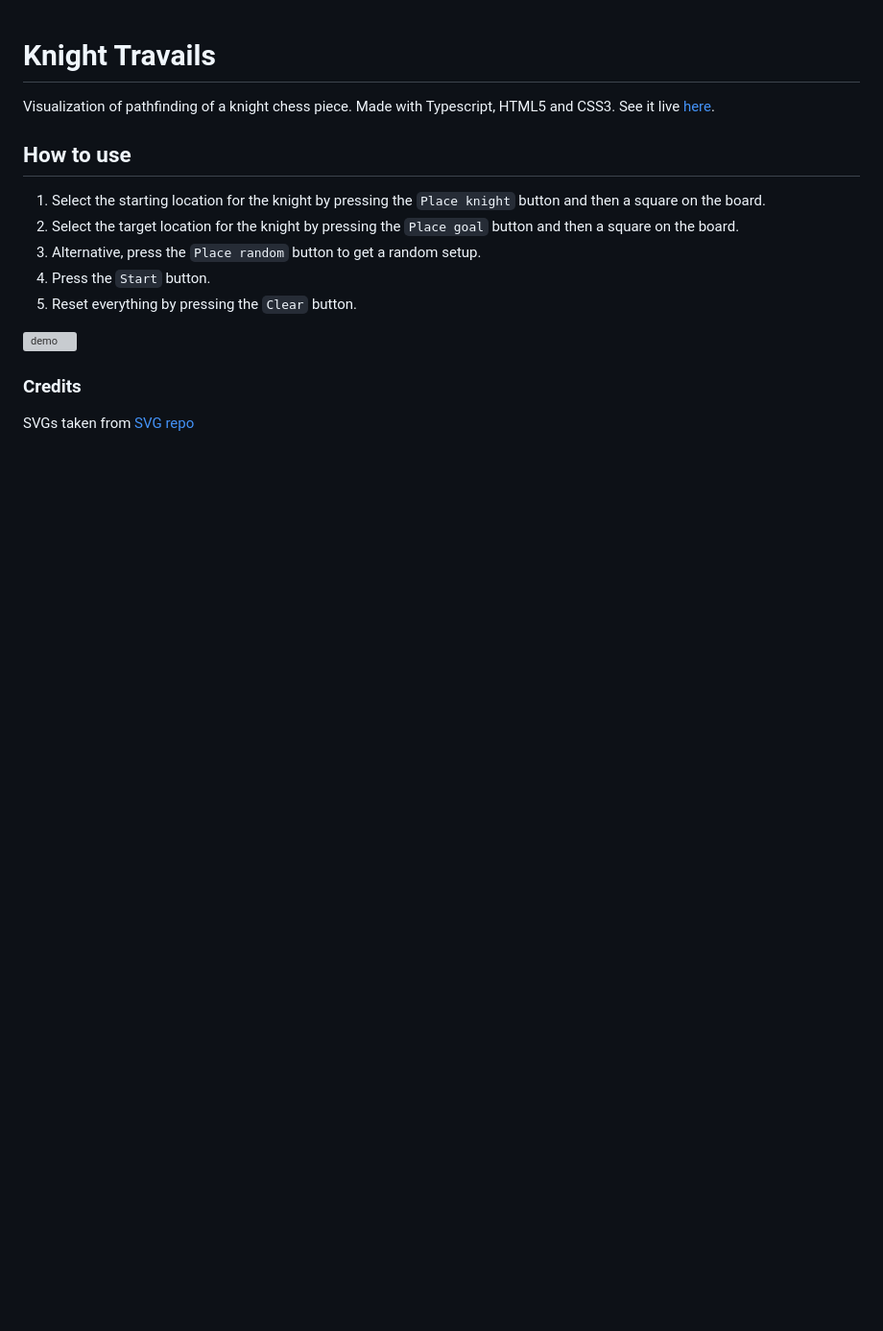
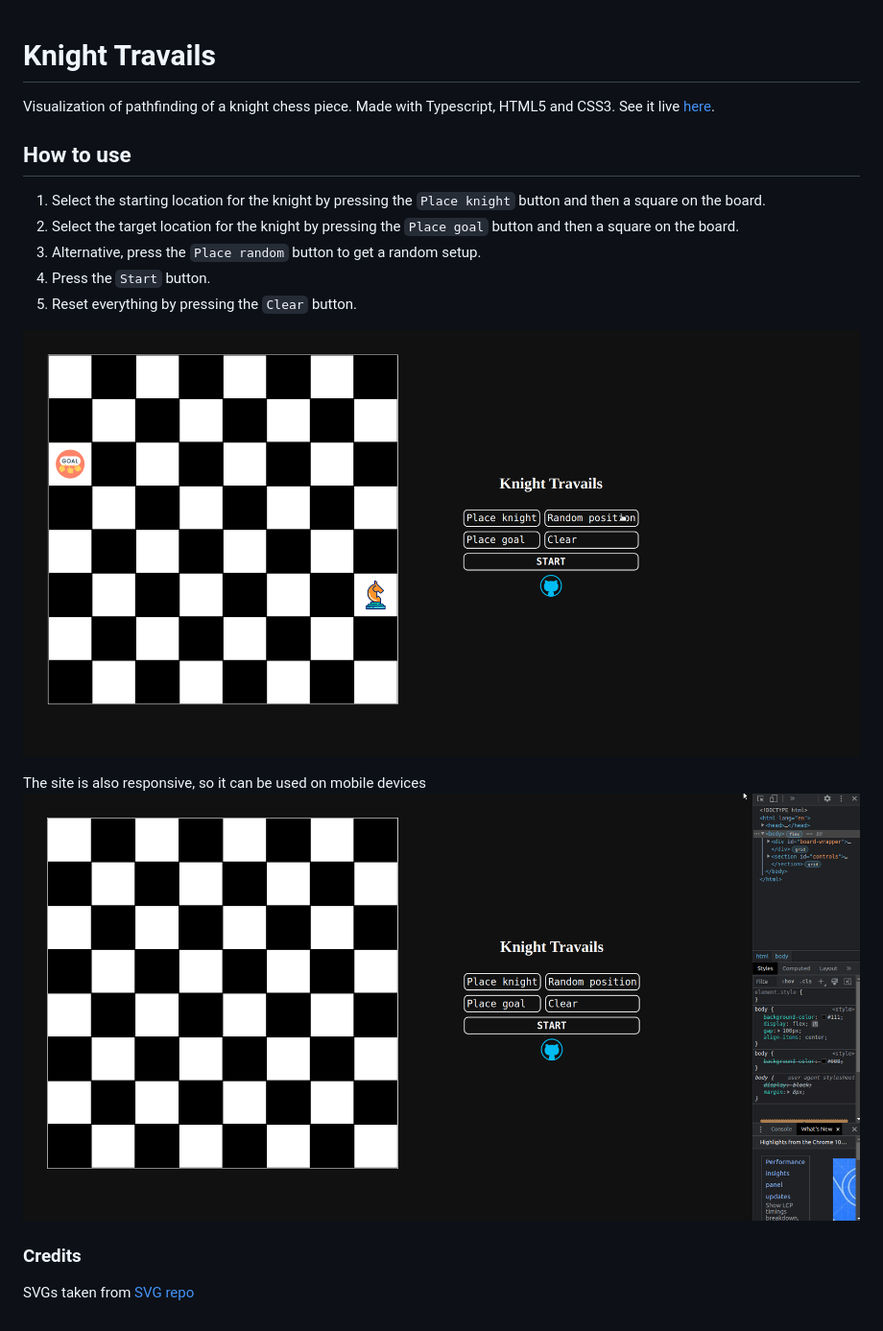
Before and after one commit to bofmar/knight-travails, a Markdown page: README.md, the part around the change. Shown: that part at 96% size. Rendered like a GitHub page; pictures changed too: demos/demo.gif (added), demos/responsive.gif (added); blank space fills up the shorter version; grey boxes are pictures that could not be loaded.

Commit message:
Add demos on the readme

```diff
--- a/README.md
+++ b/README.md
@@ -9,7 +9,10 @@ Visualization of pathfinding of a knight chess piece. Made with Typescript, HTML
 4. Press the `Start` button.
 5. Reset everything by pressing the `Clear` button.
 
-![demo]()
+![demo](./demos/demo.gif)
+
+The site is also responsive, so it can be used on mobile devices
+![responsiveness demo](./demos/responsive.gif)
 
 ### Credits
 SVGs taken from [SVG repo](https://www.svgrepo.com/)
```
